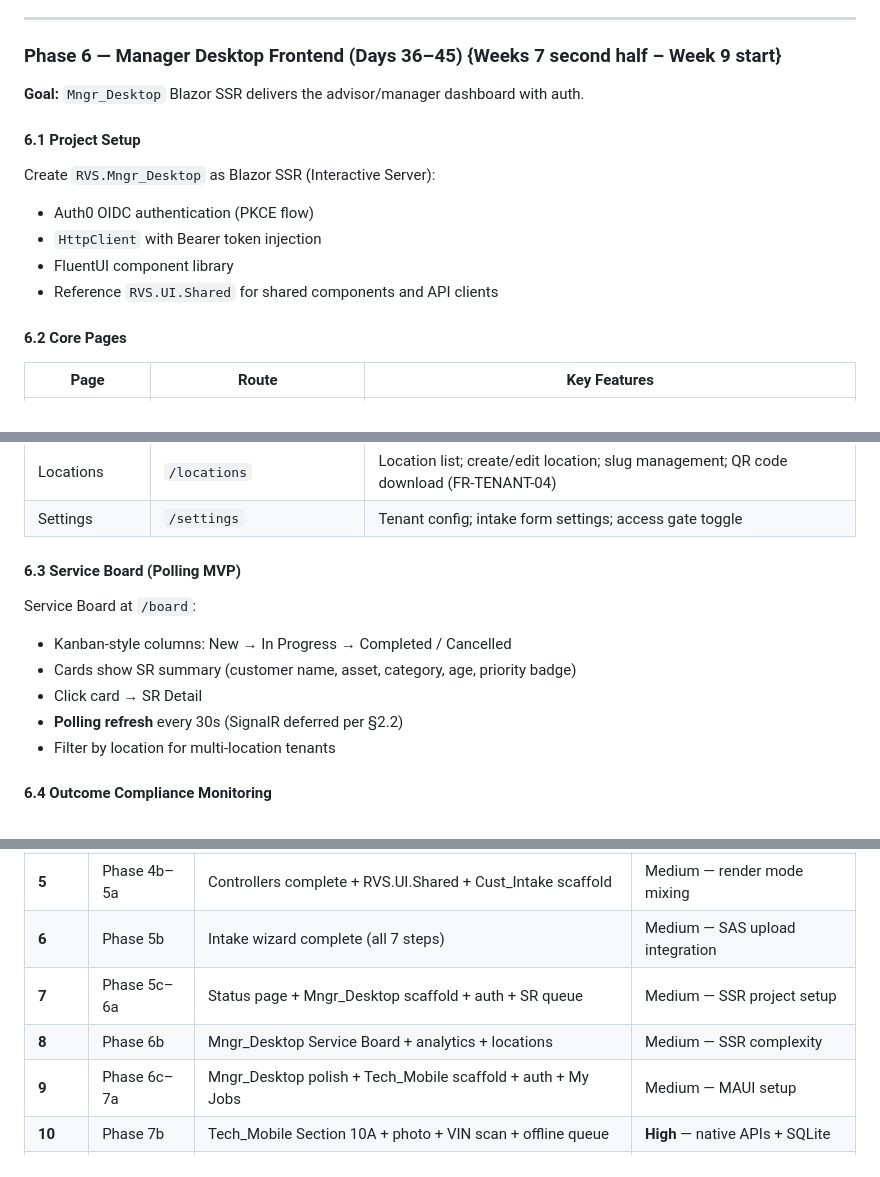
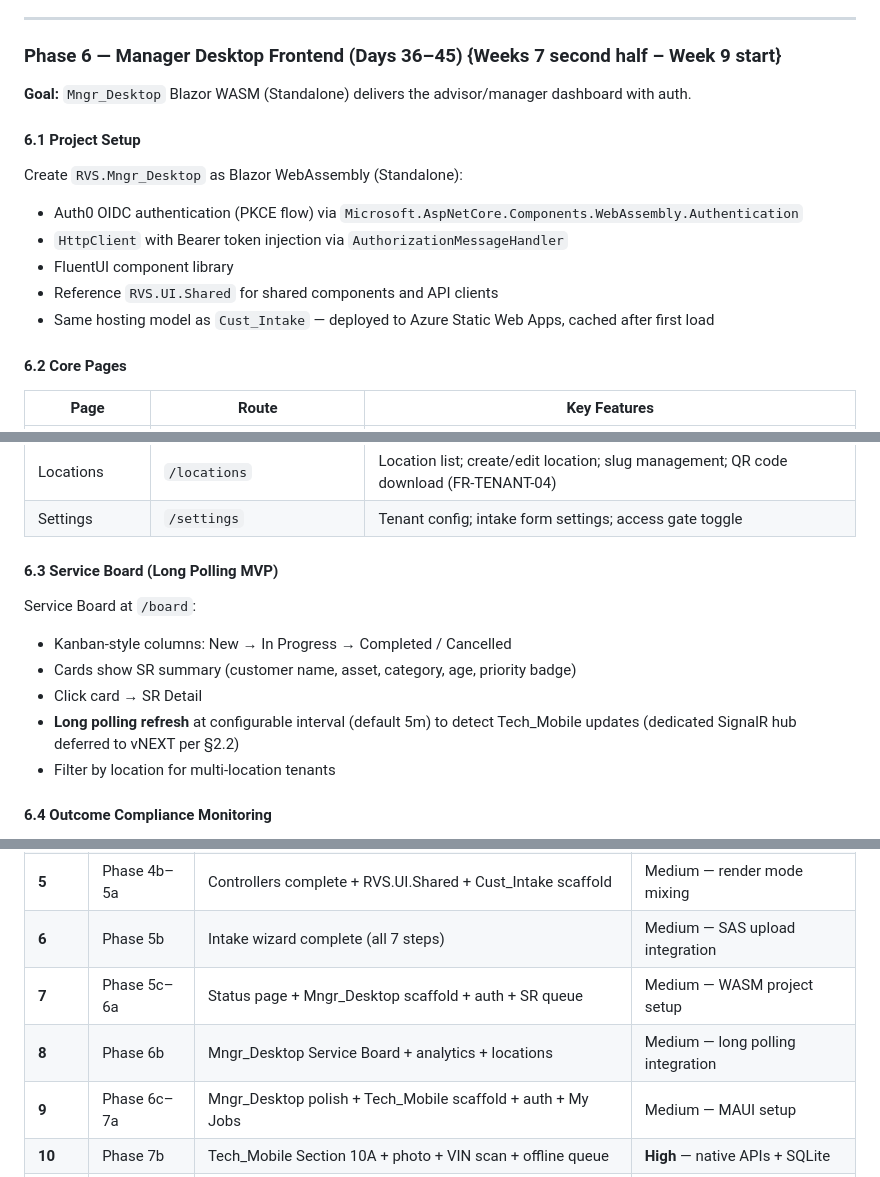
Before and after one commit to markarnoldutah/RVS, a Markdown page: Docs/ASOT/RVS_implementation_plan.md, 3 parts joined by grey strips. GitHub-like rendering.

```diff
--- a/Docs/ASOT/RVS_implementation_plan.md
+++ b/Docs/ASOT/RVS_implementation_plan.md
@@ -518,15 +518,16 @@ Build the core intake experience. Each step is a separate Razor component with s
 
 ### Phase 6 — Manager Desktop Frontend (Days 36–45) {Weeks 7 second half – Week 9 start}
 
-**Goal:** `Mngr_Desktop` Blazor SSR delivers the advisor/manager dashboard with auth.
+**Goal:** `Mngr_Desktop` Blazor WASM (Standalone) delivers the advisor/manager dashboard with auth.
 
 #### 6.1 Project Setup
 
-Create `RVS.Mngr_Desktop` as Blazor SSR (Interactive Server):
-- Auth0 OIDC authentication (PKCE flow)
-- `HttpClient` with Bearer token injection
+Create `RVS.Mngr_Desktop` as Blazor WebAssembly (Standalone):
+- Auth0 OIDC authentication (PKCE flow) via `Microsoft.AspNetCore.Components.WebAssembly.Authentication`
+- `HttpClient` with Bearer token injection via `AuthorizationMessageHandler`
 - FluentUI component library
 - Reference `RVS.UI.Shared` for shared components and API clients
+- Same hosting model as `Cust_Intake` — deployed to Azure Static Web Apps, cached after first load
 
 #### 6.2 Core Pages
 
@@ -541,13 +542,13 @@ Create `RVS.Mngr_Desktop` as Blazor SSR (Interactive Server):
 | Locations | `/locations` | Location list; create/edit location; slug management; QR code download (FR-TENANT-04) |
 | Settings | `/settings` | Tenant config; intake form settings; access gate toggle |
 
-#### 6.3 Service Board (Polling MVP)
+#### 6.3 Service Board (Long Polling MVP)
 
 Service Board at `/board`:
 - Kanban-style columns: New → In Progress → Completed / Cancelled
 - Cards show SR summary (customer name, asset, category, age, priority badge)
 - Click card → SR Detail
-- **Polling refresh** every 30s (SignalR deferred per §2.2)
+- **Long polling refresh** at configurable interval (default 5m) to detect Tech_Mobile updates (dedicated SignalR hub deferred to vNEXT per §2.2)
 - Filter by location for multi-location tenants
 
 #### 6.4 Outcome Compliance Monitoring
@@ -771,8 +772,8 @@ For each of the 5 design partner dealerships:
 | **4** | Phase 3b–4a | Intake orchestration E2E + controllers started | **High** — orchestration complexity |
 | **5** | Phase 4b–5a | Controllers complete + RVS.UI.Shared + Cust_Intake scaffold | Medium — render mode mixing |
 | **6** | Phase 5b | Intake wizard complete (all 7 steps) | Medium — SAS upload integration |
-| **7** | Phase 5c–6a | Status page + Mngr_Desktop scaffold + auth + SR queue | Medium — SSR project setup |
-| **8** | Phase 6b | Mngr_Desktop Service Board + analytics + locations | Medium — SSR complexity |
+| **7** | Phase 5c–6a | Status page + Mngr_Desktop scaffold + auth + SR queue | Medium — WASM project setup |
+| **8** | Phase 6b | Mngr_Desktop Service Board + analytics + locations | Medium — long polling integration |
 | **9** | Phase 6c–7a | Mngr_Desktop polish + Tech_Mobile scaffold + auth + My Jobs | Medium — MAUI setup |
 | **10** | Phase 7b | Tech_Mobile Section 10A + photo + VIN scan + offline queue | **High** — native APIs + SQLite |
 | **11** | Phase 8 | Unit tests + integration tests + security hardening | Medium — coverage target |
```
Also changed, not shown: other parts of Docs/ASOT/RVS_implementation_plan.md (+5 -5 lines), Docs/ASOT/RVS_Technical_PRD.md (+8 -7 lines), Docs/FrontEnd/RVS_FrontEnd_Solution.md (+16 -14 lines).
